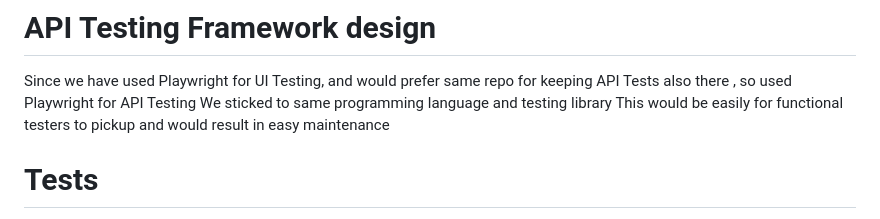
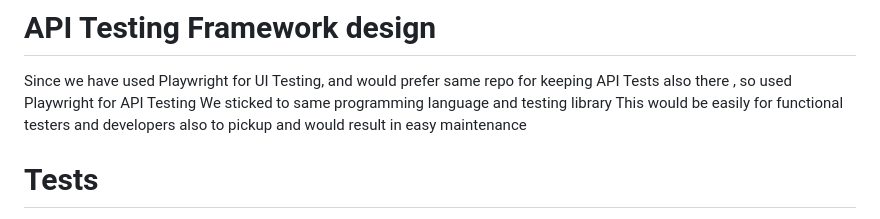
Before and after one commit to jithinjosejacob/droneshield-qa-task, a Markdown page: docs/EXERCISE-2.MD, the part around the change. GitHub-like rendering.

```diff
--- a/docs/EXERCISE-2.MD
+++ b/docs/EXERCISE-2.MD
@@ -14,7 +14,7 @@ In this sceanrio , i assume that we are doing blackbox testing
 
 Since we have used Playwright for UI Testing, and would prefer same repo for keeping API Tests also there , so used Playwright for API Testing
 We sticked to same programming language and testing library
-This would be easily for functional testers to pickup and would result in easy maintenance
+This would be easily for functional testers and developers also to pickup and would result in easy maintenance
 
 # Tests
 
```
Also changed, not shown: README.md (+3 -3 lines), docs/EXERCISE-1.MD (+8 -3 lines), docs/TestArch.png (added), docs/Testing123.png (deleted), 1 other file.
